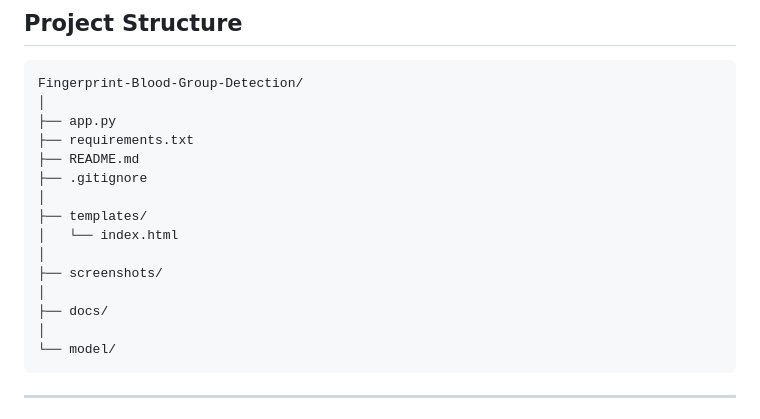
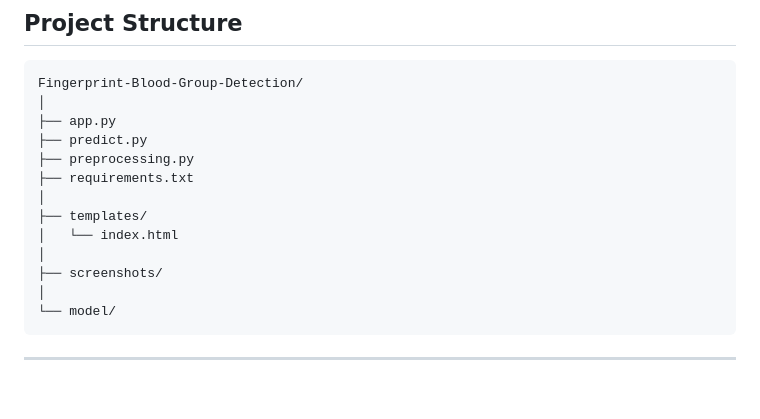
Before and after one commit to harshith360/fingerprint-based-bloodgroop-detection, a Markdown page: README.md, the part around the change. GitHub-like rendering; blank space fills up the shorter version.

Commit message:
Revise README to reflect added predict.py and preprocessing.py
Updated file structure in README to include new files.

````diff
--- a/README.md
+++ b/README.md
@@ -74,16 +74,14 @@ The application follows the workflow below:
 Fingerprint-Blood-Group-Detection/
 │
 ├── app.py
+├── predict.py
+├── preprocessing.py
 ├── requirements.txt
-├── README.md
-├── .gitignore
 │
 ├── templates/
 │   └── index.html
 │
 ├── screenshots/
-│
-├── docs/
 │
 └── model/
 ```
````
